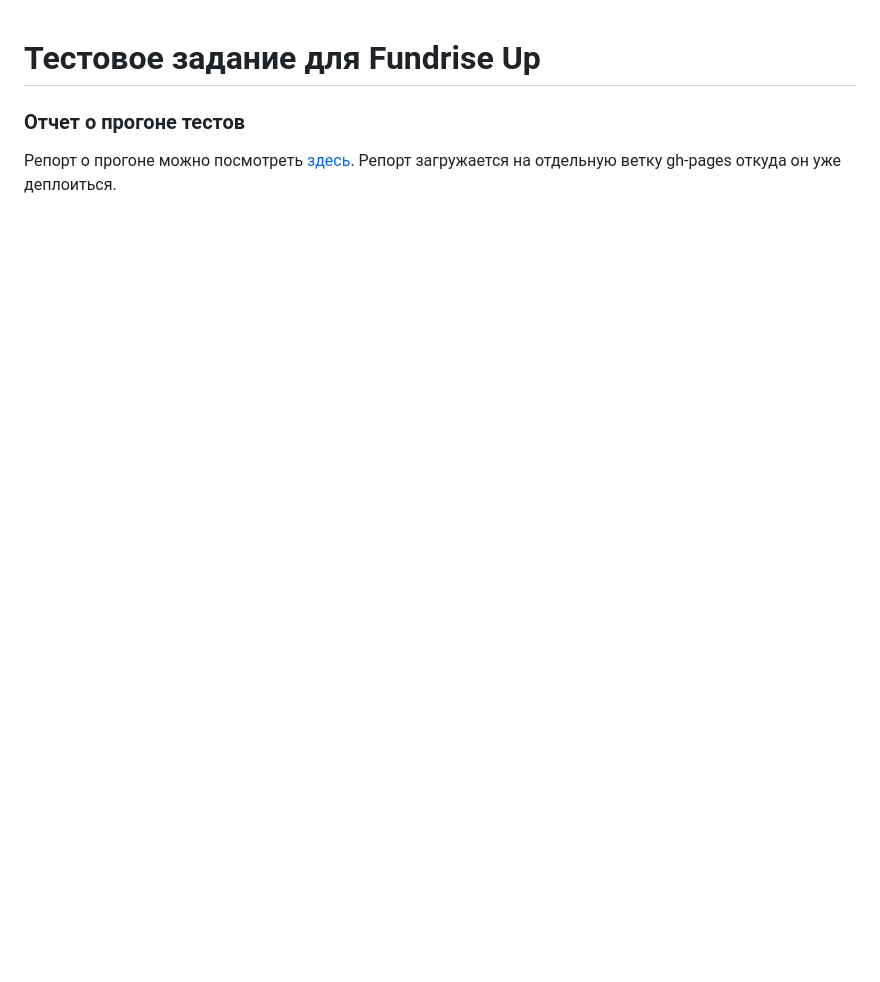
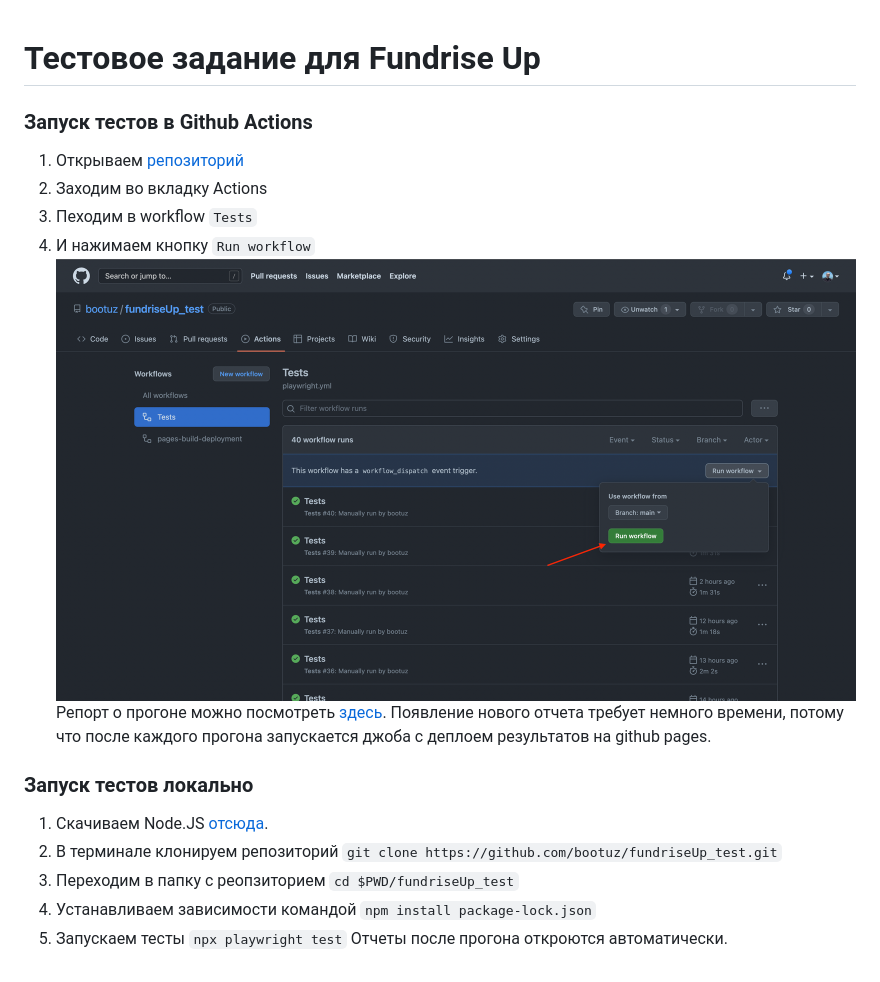
Before and after one commit to bootuz/fundriseUp_test, a Markdown page: README.md, the part around the change. GitHub-like rendering; pictures changed too: images/CICD .png (added); blank space fills up the shorter version.

```diff
--- a/README.md
+++ b/README.md
@@ -1,5 +1,17 @@
 # Тестовое задание для Fundrise Up
 
-### Отчет о прогоне тестов
+### Запуск тестов в Github Actions
+1. Открываем [репозиторий](https://github.com/bootuz/fundriseUp_test)
+2. Заходим во вкладку Actions
+3. Пеходим в workflow `Tests`
+4. И нажимаем кнопку `Run workflow`
+![Картинка](/images/CICD%20.png)
+Репорт о прогоне можно посмотреть [здесь](https://bootuz.github.io/fundriseUp_test/). Появление нового отчета требует немного времени, потому что после каждого прогона запускается джоба с деплоем результатов на github pages.
 
-Репорт о прогоне можно посмотреть [здесь](https://bootuz.github.io/fundriseUp_test/). Репорт загружается на отдельную ветку gh-pages откуда он уже деплоиться.
+### Запуск тестов локально
+1. Скачиваем Node.JS [отсюда](https://nodejs.org/en/download/).
+2. В терминале клонируем репозиторий `git clone https://github.com/bootuz/fundriseUp_test.git`
+3. Переходим в папку с реопзиторием `cd $PWD/fundriseUp_test`
+4. Устанавливаем зависимости командой `npm install package-lock.json`
+5. Запускаем тесты `npx playwright test`
+Отчеты после прогона откроются автоматически.
```
Also changed, not shown: 1 other file.
